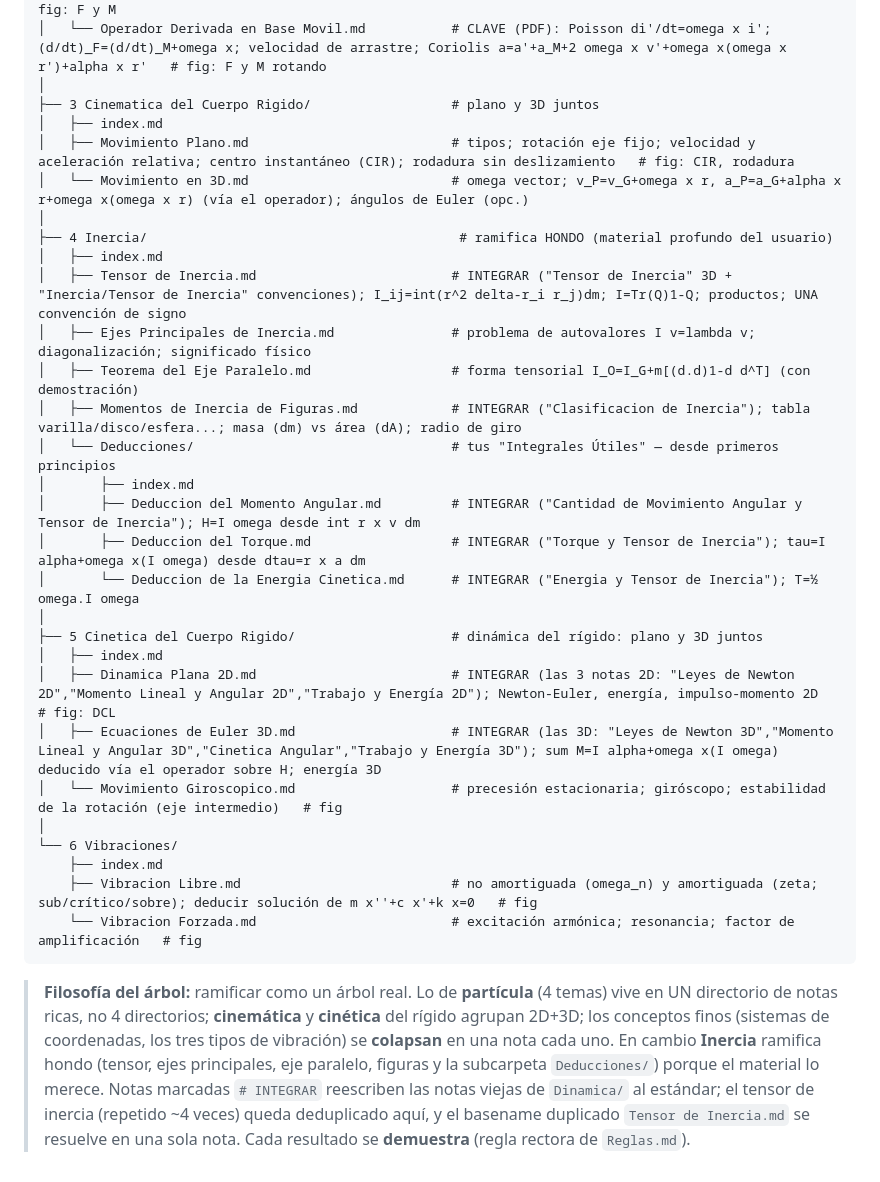
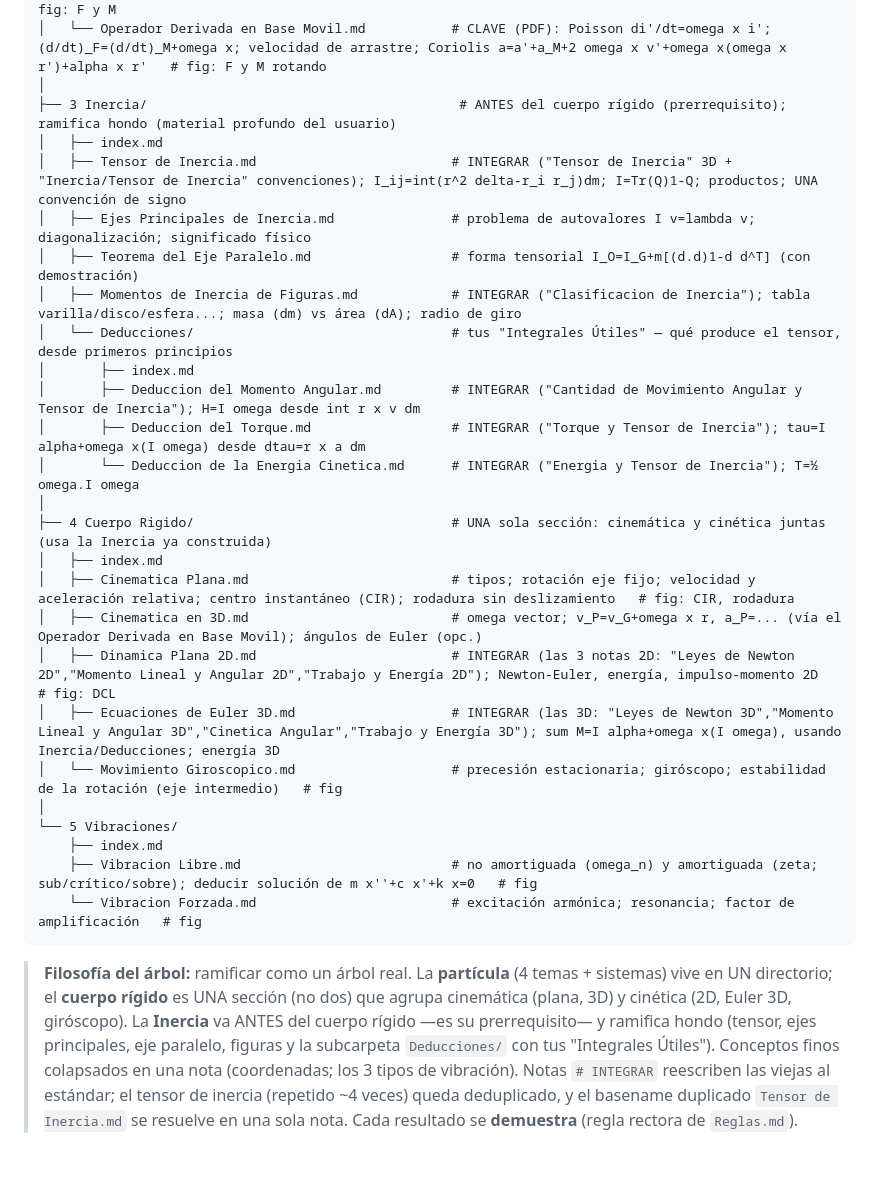
Before and after one commit to Pineapple-Mikael-Engineer/Cursos_Fim, a Markdown page: Dinamica/_private/Tree Dinamica.md, the part around the change. Drawn GitHub-style.

Commit message:
refactor(dinamica): unificar Cuerpo Rigido en 1 seccion; Inercia antes (prerrequisito)
- Las dos secciones de cuerpo rígido (cinemática y cinética) se unen en UNA
  '4 Cuerpo Rigido/' (cinemática plana/3D + dinámica 2D/Euler 3D/giroscópico).
- Inercia sube a sección propia '3 Inercia/' ANTES de Cuerpo Rígido (es su
  prerrequisito; respeta que las 'Integrales Útiles' eran su propia carpeta).
- 5 secciones: Partícula · Movimiento Relativo · Inercia · Cuerpo Rígido · Vibraciones.

Co-Authored-By: Claude Opus 4.8 <noreply@anthropic.com>

````diff
--- a/Dinamica/_private/Tree Dinamica.md
+++ b/Dinamica/_private/Tree Dinamica.md
@@ -20,40 +20,37 @@ Dinamica/
 │   ├── Marcos en Traslacion.md                      # transformaciones de Galileo; r=R_M+r'; a=a'   # fig: F y M
 │   └── Operador Derivada en Base Movil.md           # CLAVE (PDF): Poisson di'/dt=omega x i'; (d/dt)_F=(d/dt)_M+omega x; velocidad de arrastre; Coriolis a=a'+a_M+2 omega x v'+omega x(omega x r')+alpha x r'   # fig: F y M rotando
 │
-├── 3 Cinematica del Cuerpo Rigido/                  # plano y 3D juntos
-│   ├── index.md
-│   ├── Movimiento Plano.md                          # tipos; rotación eje fijo; velocidad y aceleración relativa; centro instantáneo (CIR); rodadura sin deslizamiento   # fig: CIR, rodadura
-│   └── Movimiento en 3D.md                          # omega vector; v_P=v_G+omega x r, a_P=a_G+alpha x r+omega x(omega x r) (vía el operador); ángulos de Euler (opc.)
-│
-├── 4 Inercia/                                        # ramifica HONDO (material profundo del usuario)
+├── 3 Inercia/                                        # ANTES del cuerpo rígido (prerrequisito); ramifica hondo (material profundo del usuario)
 │   ├── index.md
 │   ├── Tensor de Inercia.md                         # INTEGRAR ("Tensor de Inercia" 3D + "Inercia/Tensor de Inercia" convenciones); I_ij=int(r^2 delta-r_i r_j)dm; I=Tr(Q)1-Q; productos; UNA convención de signo
 │   ├── Ejes Principales de Inercia.md               # problema de autovalores I v=lambda v; diagonalización; significado físico
 │   ├── Teorema del Eje Paralelo.md                  # forma tensorial I_O=I_G+m[(d.d)1-d d^T] (con demostración)
 │   ├── Momentos de Inercia de Figuras.md            # INTEGRAR ("Clasificacion de Inercia"); tabla varilla/disco/esfera...; masa (dm) vs área (dA); radio de giro
-│   └── Deducciones/                                 # tus "Integrales Útiles" — desde primeros principios
+│   └── Deducciones/                                 # tus "Integrales Útiles" — qué produce el tensor, desde primeros principios
 │       ├── index.md
 │       ├── Deduccion del Momento Angular.md         # INTEGRAR ("Cantidad de Movimiento Angular y Tensor de Inercia"); H=I omega desde int r x v dm
 │       ├── Deduccion del Torque.md                  # INTEGRAR ("Torque y Tensor de Inercia"); tau=I alpha+omega x(I omega) desde dtau=r x a dm
 │       └── Deduccion de la Energia Cinetica.md      # INTEGRAR ("Energia y Tensor de Inercia"); T=½ omega.I omega
 │
-├── 5 Cinetica del Cuerpo Rigido/                    # dinámica del rígido: plano y 3D juntos
+├── 4 Cuerpo Rigido/                                 # UNA sola sección: cinemática y cinética juntas (usa la Inercia ya construida)
 │   ├── index.md
+│   ├── Cinematica Plana.md                          # tipos; rotación eje fijo; velocidad y aceleración relativa; centro instantáneo (CIR); rodadura sin deslizamiento   # fig: CIR, rodadura
+│   ├── Cinematica en 3D.md                          # omega vector; v_P=v_G+omega x r, a_P=... (vía el Operador Derivada en Base Movil); ángulos de Euler (opc.)
 │   ├── Dinamica Plana 2D.md                         # INTEGRAR (las 3 notas 2D: "Leyes de Newton 2D","Momento Lineal y Angular 2D","Trabajo y Energía 2D"); Newton-Euler, energía, impulso-momento 2D   # fig: DCL
-│   ├── Ecuaciones de Euler 3D.md                    # INTEGRAR (las 3D: "Leyes de Newton 3D","Momento Lineal y Angular 3D","Cinetica Angular","Trabajo y Energía 3D"); sum M=I alpha+omega x(I omega) deducido vía el operador sobre H; energía 3D
+│   ├── Ecuaciones de Euler 3D.md                    # INTEGRAR (las 3D: "Leyes de Newton 3D","Momento Lineal y Angular 3D","Cinetica Angular","Trabajo y Energía 3D"); sum M=I alpha+omega x(I omega), usando Inercia/Deducciones; energía 3D
 │   └── Movimiento Giroscopico.md                    # precesión estacionaria; giróscopo; estabilidad de la rotación (eje intermedio)   # fig
 │
-└── 6 Vibraciones/
+└── 5 Vibraciones/
     ├── index.md
     ├── Vibracion Libre.md                           # no amortiguada (omega_n) y amortiguada (zeta; sub/crítico/sobre); deducir solución de m x''+c x'+k x=0   # fig
     └── Vibracion Forzada.md                         # excitación armónica; resonancia; factor de amplificación   # fig
 ```
 
-> **Filosofía del árbol:** ramificar como un árbol real. Lo de **partícula** (4 temas) vive en UN
-> directorio de notas ricas, no 4 directorios; **cinemática** y **cinética** del rígido agrupan 2D+3D;
-> los conceptos finos (sistemas de coordenadas, los tres tipos de vibración) se **colapsan** en una
-> nota cada uno. En cambio **Inercia** ramifica hondo (tensor, ejes principales, eje paralelo, figuras
-> y la subcarpeta `Deducciones/`) porque el material lo merece. Notas marcadas `# INTEGRAR` reescriben
-> las notas viejas de `Dinamica/` al estándar; el tensor de inercia (repetido ~4 veces) queda
-> deduplicado aquí, y el basename duplicado `Tensor de Inercia.md` se resuelve en una sola nota.
-> Cada resultado se **demuestra** (regla rectora de `Reglas.md`).
+> **Filosofía del árbol:** ramificar como un árbol real. La **partícula** (4 temas + sistemas) vive en
+> UN directorio; el **cuerpo rígido** es UNA sección (no dos) que agrupa cinemática (plana, 3D) y
+> cinética (2D, Euler 3D, giróscopo). La **Inercia** va ANTES del cuerpo rígido —es su prerrequisito— y
+> ramifica hondo (tensor, ejes principales, eje paralelo, figuras y la subcarpeta `Deducciones/` con tus
+> "Integrales Útiles"). Conceptos finos colapsados en una nota (coordenadas; los 3 tipos de vibración).
+> Notas `# INTEGRAR` reescriben las viejas al estándar; el tensor de inercia (repetido ~4 veces) queda
+> deduplicado, y el basename duplicado `Tensor de Inercia.md` se resuelve en una sola nota. Cada
+> resultado se **demuestra** (regla rectora de `Reglas.md`).
````
